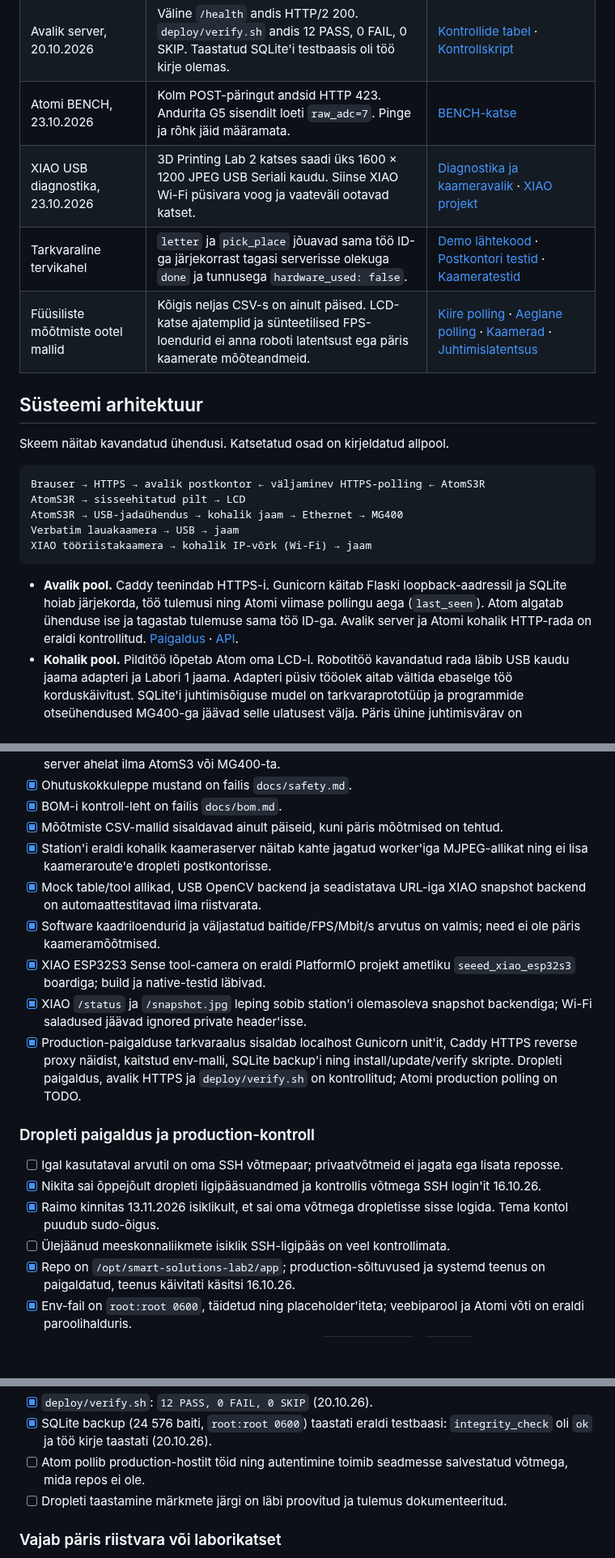
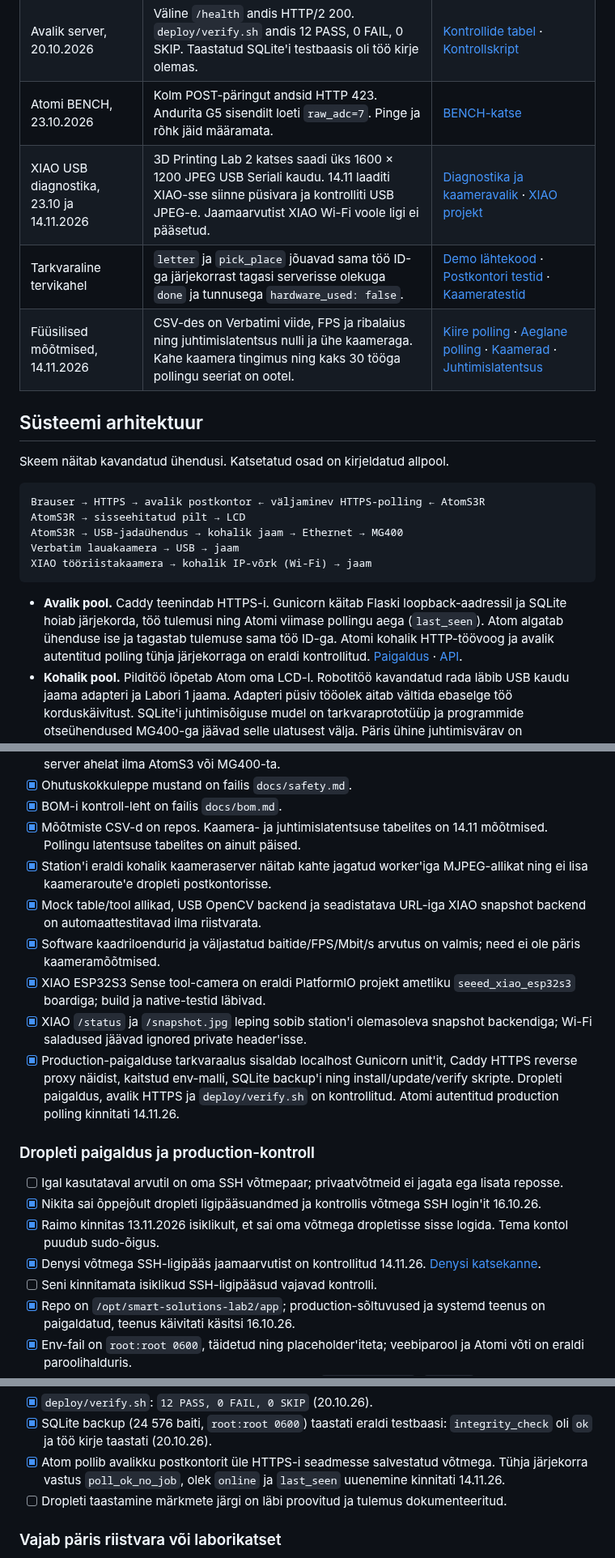
Before and after one commit to Dennel04/smart-solutions-course, a Markdown page: smart-solutions/lab2/README.md, 3 parts joined by grey strips. Shown at 81% size. GitHub-like rendering; blank space fills up the shorter version.

```diff
--- a/smart-solutions/lab2/README.md
+++ b/smart-solutions/lab2/README.md
@@ -71,9 +76,9 @@ tagasi. [API leping](docs/server_api.md#whitelist).
 | Päris Atomi LCD ja kohalik HTTP, 06.11.2026 | Kasutaja nägi L2-pilti ja rohelist linnukest. Mõlemad tööd lõppesid olekuga `done / local_display`. Raport seob töö ID-d HTTP-vastuste ja testbaasi kirjetega. | [Raport](docs/display_image_evidence.md#kinnitatud-füüsilised-tulemused) · [L2-pildi foto](docs/evidence/atoms3r-lab2-logo-2026-11-06.jpg) · [Linnukese foto](docs/evidence/atoms3r-lab2-check-2026-11-06.jpg) |
 | Avalik server, 20.10.2026 | Väline `/health` andis HTTP/2 200. `deploy/verify.sh` andis 12 PASS, 0 FAIL, 0 SKIP. Taastatud SQLite'i testbaasis oli töö kirje olemas. | [Kontrollide tabel](deploy/README.md#kinnitatud-deployment-kontrollid--20102026) · [Kontrollskript](deploy/verify.sh) |
 | Atomi BENCH, 23.10.2026 | Kolm POST-päringut andsid HTTP 423. Andurita G5 sisendilt loeti `raw_adc=7`. Pinge ja rõhk jäid määramata. | [BENCH-katse](firmware/README.md#kinnitatud-bench-katse--23102026) |
-| XIAO USB diagnostika, 23.10.2026 | 3D Printing Lab 2 katses saadi üks 1600 × 1200 JPEG USB Seriali kaudu. Siinse XIAO Wi-Fi püsivara voog ja vaateväli ootavad katset. | [Diagnostika ja kaameravalik](docs/cameras.md#kinnitatud-lähtefaktid-ja-püsivara-valik) · [XIAO projekt](firmware-xiao-camera/README.md) |
+| XIAO USB diagnostika, 23.10 ja 14.11.2026 | 3D Printing Lab 2 katses saadi üks 1600 × 1200 JPEG USB Seriali kaudu. 14.11 laaditi XIAO-sse siinne püsivara ja kontrolliti USB JPEG-e. Jaamaarvutist XIAO Wi-Fi voole ligi ei pääsetud. | [Diagnostika ja kaameravalik](docs/cameras.md#kinnitatud-lähtefaktid-ja-püsivara-valik) · [XIAO projekt](firmware-xiao-camera/README.md) |
 | Tarkvaraline tervikahel | `letter` ja `pick_place` jõuavad sama töö ID-ga järjekorrast tagasi serverisse olekuga `done` ja tunnusega `hardware_used: false`. | [Demo lähtekood](src/e2e_demo.py) · [Postkontori testid](tests/test_post_office.py) · [Kaameratestid](tests/test_cameras.py) |
-| Füüsiliste mõõtmiste ootel mallid | Kõigis neljas CSV-s on ainult päised. LCD-katse ajatemplid ja sünteetilised FPS-loendurid ei anna roboti latentsust ega päris kaamerate mõõteandmeid. | [Kiire polling](docs/latency_poll_fast.csv) · [Aeglane polling](docs/latency_poll_slow.csv) · [Kaamerad](docs/camera_metrics.csv) · [Juhtimislatentsus](docs/control_latency_cameras.csv) |
+| Füüsilised mõõtmised, 14.11.2026 | CSV-des on Verbatimi viide, FPS ja ribalaius ning juhtimislatentsus nulli ja ühe kaameraga. Kahe kaamera tingimus ning kaks 30 tööga pollingu seeriat on ootel. | [Kiire polling](docs/latency_poll_fast.csv) · [Aeglane polling](docs/latency_poll_slow.csv) · [Kaamerad](docs/camera_metrics.csv) · [Juhtimislatentsus](docs/control_latency_cameras.csv) |
 
 ## Süsteemi arhitektuur
 
@@ -90,8 +95,8 @@ XIAO tööriistakaamera → kohalik IP-võrk (Wi-Fi) → jaam
 - **Avalik pool.** Caddy teenindab HTTPS-i. Gunicorn käitab Flaski
   loopback-aadressil ja SQLite hoiab järjekorda, töö tulemusi ning Atomi
   viimase pollingu aega (`last_seen`). Atom algatab ühenduse ise ja tagastab
-  tulemuse sama töö ID-ga. Avalik server ja Atomi kohalik HTTP-rada on
-  eraldi kontrollitud. [Paigaldus](deploy/README.md#arhitektuur-ja-piir) ·
+  tulemuse sama töö ID-ga. Atomi kohalik HTTP-töövoog ja avalik
+  autentitud polling tühja järjekorraga on eraldi kontrollitud. [Paigaldus](deploy/README.md#arhitektuur-ja-piir) ·
   [API](docs/server_api.md).
 - **Kohalik pool.** Pilditöö lõpetab Atom oma LCD-l. Robotitöö kavandatud
   rada läbib USB kaudu jaama adapteri ja Labori 1 jaama. Adapteri
@@ -413,7 +422,8 @@ tulemust; füüsilise katse juurde lisatakse kuupäev, meetod ja failiviide.
   Atom → station → server ahelat ilma AtomS3 või MG400-ta.
 - [x] Ohutuskokkuleppe mustand on failis `docs/safety.md`.
 - [x] BOM-i kontroll-leht on failis `docs/bom.md`.
-- [x] Mõõtmiste CSV-mallid sisaldavad ainult päiseid, kuni päris mõõtmised on tehtud.
+- [x] Mõõtmiste CSV-d on repos. Kaamera- ja juhtimislatentsuse tabelites on
+  14.11 mõõtmised. Pollingu latentsuse tabelites on ainult päised.
 - [x] Station'i eraldi kohalik kaameraserver näitab kahte jagatud worker'iga
   MJPEG-allikat ning ei lisa kaameraroute'e dropleti postkontorisse.
 - [x] Mock table/tool allikad, USB OpenCV backend ja seadistatava URL-iga XIAO
@@ -427,7 +437,8 @@ tulemust; füüsilise katse juurde lisatakse kuupäev, meetod ja failiviide.
 - [x] Production-paigalduse tarkvaraalus sisaldab localhost Gunicorn unit'it,
   Caddy HTTPS reverse proxy näidist, kaitstud env-malli, SQLite backup'i ning
   install/update/verify skripte. Dropleti paigaldus, avalik HTTPS ja
-  `deploy/verify.sh` on kontrollitud; Atomi production polling on TODO.
+  `deploy/verify.sh` on kontrollitud. Atomi autentitud production polling
+  kinnitati 14.11.26.
 
 ### Dropleti paigaldus ja production-kontroll
 
@@ -437,7 +448,9 @@ tulemust; füüsilise katse juurde lisatakse kuupäev, meetod ja failiviide.
   SSH login'it 16.10.26.
 - [x] Raimo kinnitas 13.11.2026 isiklikult, et sai oma võtmega dropletisse
   sisse logida. Tema kontol puudub sudo-õigus.
-- [ ] Ülejäänud meeskonnaliikmete isiklik SSH-ligipääs on veel kontrollimata.
+- [x] Denysi võtmega SSH-ligipääs jaamaarvutist on kontrollitud 14.11.26.
+  [Denysi katsekanne](#arenduspäevik).
+- [ ] Seni kinnitamata isiklikud SSH-ligipääsud vajavad kontrolli.
 - [x] Repo on `/opt/smart-solutions-lab2/app`; production-sõltuvused ja
   systemd teenus on paigaldatud, teenus käivitati käsitsi 16.10.26.
 - [x] Env-fail on `root:root 0600`, täidetud ning placeholder'iteta;
@@ -461,8 +474,9 @@ tulemust; füüsilise katse juurde lisatakse kuupäev, meetod ja failiviide.
 - [x] `deploy/verify.sh`: `12 PASS, 0 FAIL, 0 SKIP` (20.10.26).
 - [x] SQLite backup (24 576 baiti, `root:root 0600`) taastati eraldi testbaasi:
   `integrity_check` oli `ok` ja töö kirje taastati (20.10.26).
-- [ ] Atom pollib production-hostilt töid ning autentimine toimib seadmesse
-  salvestatud võtmega, mida repos ei ole.
+- [x] Atom pollib avalikku postkontorit üle HTTPS-i seadmesse salvestatud
+  võtmega. Tühja järjekorra vastus `poll_ok_no_job`, olek `online` ja
+  `last_seen` uuenemine kinnitati 14.11.26.
 - [ ] Dropleti taastamine märkmete järgi on läbi proovitud ja tulemus dokumenteeritud.
 
 ### Vajab päris riistvara või laborikatset
```
Also changed, not shown: other parts of smart-solutions/lab2/README.md (+52 -22 lines), 2 other files.
